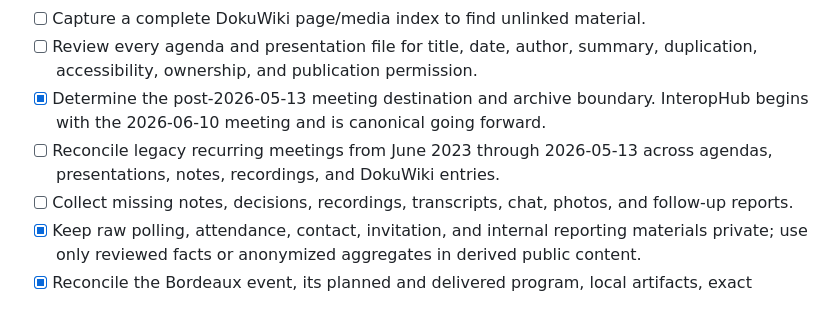
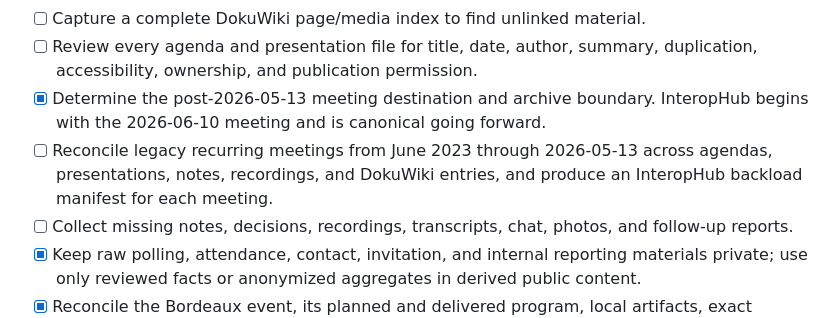
Before and after one commit to IVC-NUVA/IVC-Website, a Markdown page: docs/content-inventory/collection-backlog.md, the part around the change. Rendered like a GitHub page.

```diff
--- a/docs/content-inventory/collection-backlog.md
+++ b/docs/content-inventory/collection-backlog.md
@@ -38,7 +38,8 @@ ordered by impact on the website priorities.
 - [x] Determine the post-2026-05-13 meeting destination and archive boundary.
   InteropHub begins with the 2026-06-10 meeting and is canonical going forward.
 - [ ] Reconcile legacy recurring meetings from June 2023 through 2026-05-13
-  across agendas, presentations, notes, recordings, and DokuWiki entries.
+  across agendas, presentations, notes, recordings, and DokuWiki entries, and
+  produce an InteropHub backload manifest for each meeting.
 - [ ] Collect missing notes, decisions, recordings, transcripts, chat, photos,
   and follow-up reports.
 - [x] Keep raw polling, attendance, contact, invitation, and internal reporting
```
Also changed, not shown: docs/website-content-plan.md (+1 -0 lines), 1 other file.
